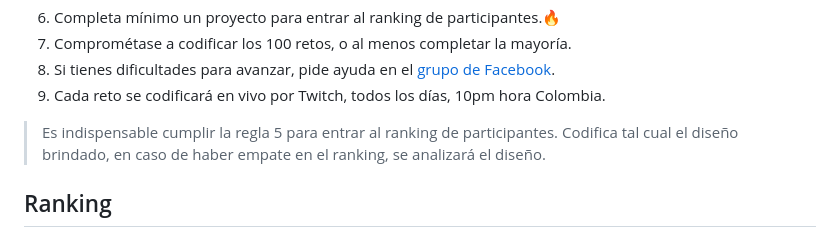
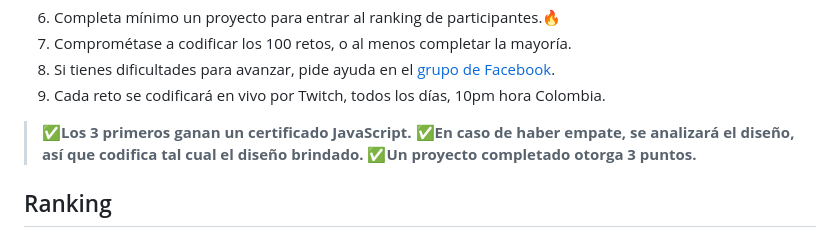
Before and after one commit to frontend-club/100DaysOfProjects, a Markdown page: README.md, the part around the change. Rendered like a GitHub page.

Commit message:
Actualizamos readme

```diff
--- a/README.md
+++ b/README.md
@@ -49,8 +49,9 @@ Link de la solución:
 8. Si tienes dificultades para avanzar, pide ayuda en el [grupo de Facebook](https://www.facebook.com/groups/100daysofprojects).
 9. Cada reto se codificará en vivo por Twitch, todos los días, 10pm hora Colombia.
 
-> Es indispensable cumplir la regla 5 para entrar al ranking de participantes.
-> Codifica tal cual el diseño brindado, en caso de haber empate en el ranking, se analizará el diseño.
+> ✅**Los 3 primeros ganan un certificado JavaScript.**
+> ✅**En caso de haber empate, se analizará el diseño, así que codifica tal cual el diseño brindado.**
+> ✅**Un proyecto completado otorga 3 puntos.**
 
 ## Ranking
 
```
